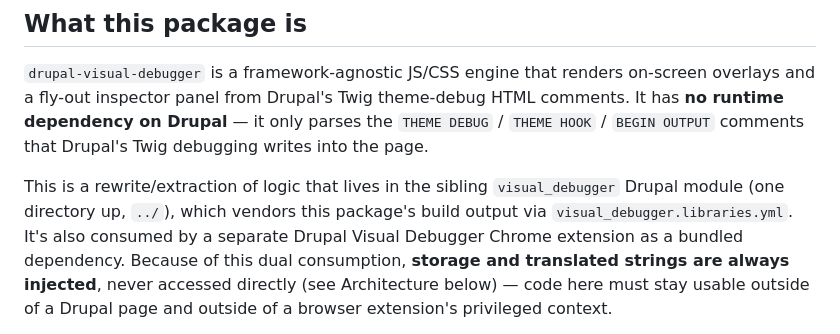
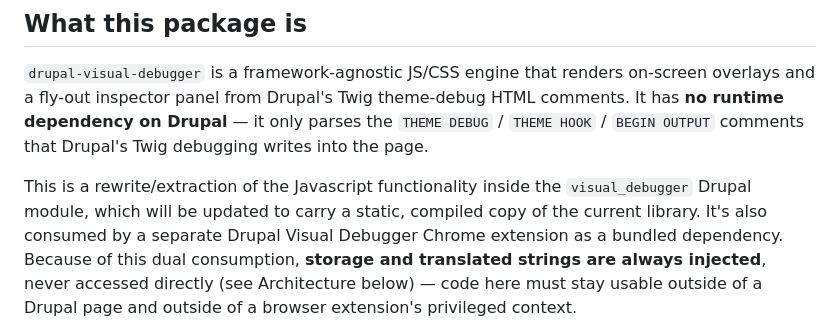
Before and after one commit to mabho/drupal-visual-debugger, a Markdown page: CLAUDE.md, the part around the change. GitHub-like rendering.

Commit message:
Update Claude instructions on the project.

```diff
--- a/CLAUDE.md
+++ b/CLAUDE.md
@@ -10,9 +10,9 @@ theme-debug HTML comments. It has **no runtime dependency on Drupal** — it
 only parses the `THEME DEBUG` / `THEME HOOK` / `BEGIN OUTPUT` comments that
 Drupal's Twig debugging writes into the page.
 
-This is a rewrite/extraction of logic that lives in the sibling `visual_debugger`
-Drupal module (one directory up, `../`), which vendors this package's build
-output via `visual_debugger.libraries.yml`. It's also consumed by a separate
+This is a rewrite/extraction of the Javascript functionality inside the
+`visual_debugger` Drupal module, which will be updated to carry a static,
+compiled copy of the current library. It's also consumed by a separate
 Drupal Visual Debugger Chrome extension as a bundled dependency. Because of
 this dual consumption, **storage and translated strings are always injected**,
 never accessed directly (see Architecture below) — code here must stay usable
```
